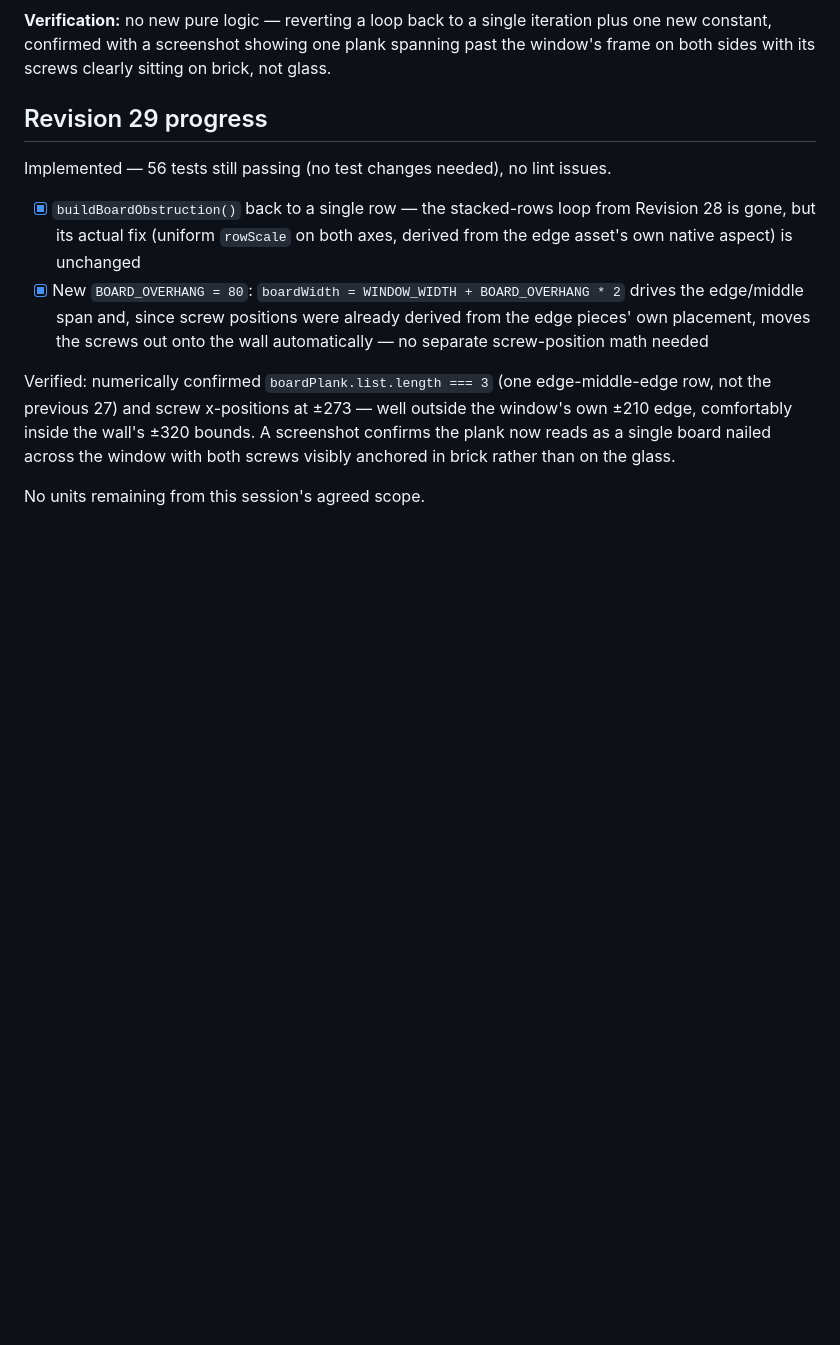
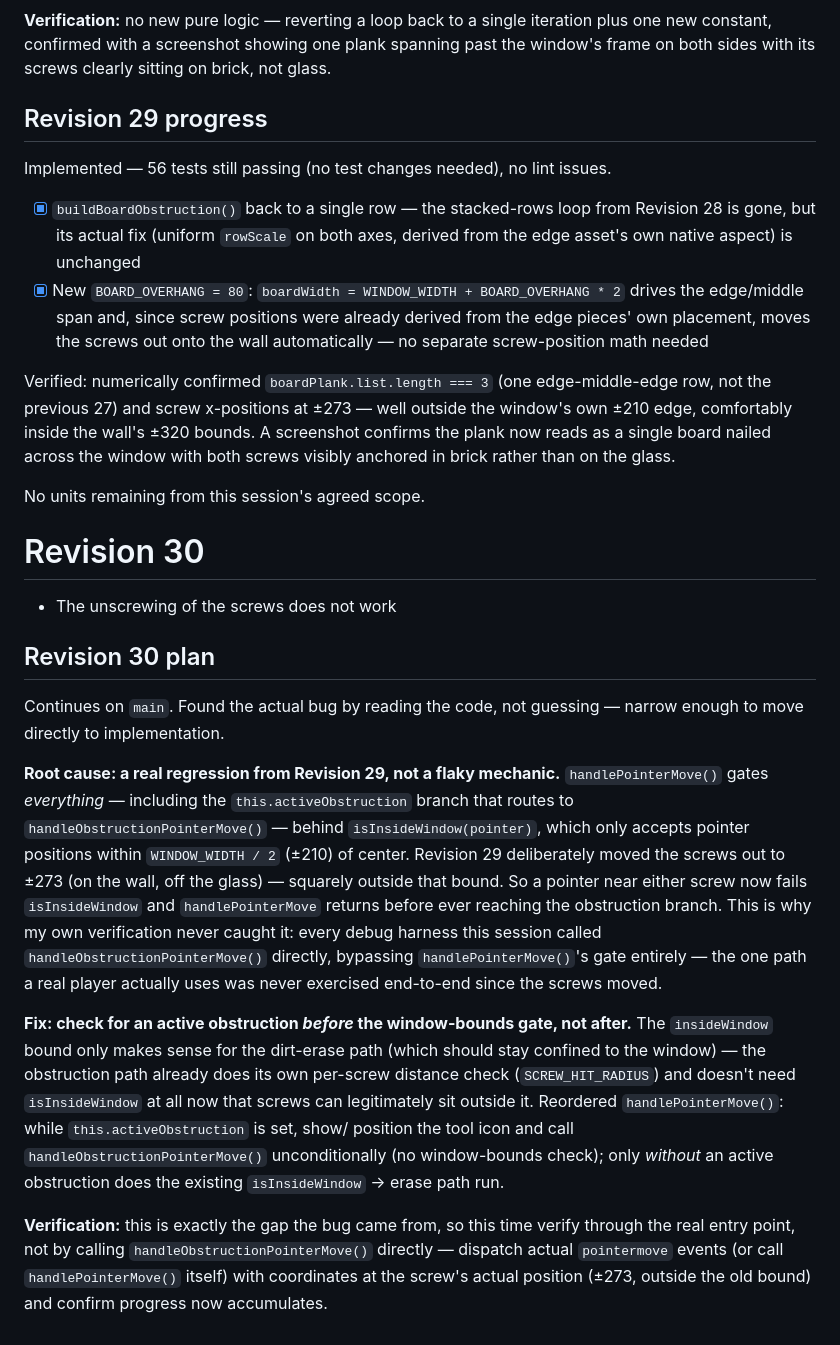
Before and after one commit to MrTengil/windowcleanerhtml, a Markdown page: .feature-spec.md, the part around the change. Rendered like a GitHub page; blank space fills up the shorter version.

Commit message:
docs: update feature specification

```diff
--- a/.feature-spec.md
+++ b/.feature-spec.md
@@ -1708,3 +1708,43 @@ a single board nailed across the window with both screws visibly
 anchored in brick rather than on the glass.
 
 No units remaining from this session's agreed scope.
+
+# Revision 30
+ - The unscrewing of the screws does not work
+
+## Revision 30 plan
+
+Continues on `main`. Found the actual bug by reading the code, not
+guessing — narrow enough to move directly to implementation.
+
+**Root cause: a real regression from Revision 29, not a flaky
+mechanic.** `handlePointerMove()` gates *everything* — including the
+`this.activeObstruction` branch that routes to
+`handleObstructionPointerMove()` — behind `isInsideWindow(pointer)`,
+which only accepts pointer positions within `WINDOW_WIDTH / 2` (±210)
+of center. Revision 29 deliberately moved the screws out to ±273 (on
+the wall, off the glass) — squarely outside that bound. So a pointer
+near either screw now fails `isInsideWindow` and `handlePointerMove`
+returns before ever reaching the obstruction branch. This is why my
+own verification never caught it: every debug harness this session
+called `handleObstructionPointerMove()` directly, bypassing
+`handlePointerMove()`'s gate entirely — the one path a real player
+actually uses was never exercised end-to-end since the screws moved.
+
+**Fix: check for an active obstruction *before* the window-bounds
+gate, not after.** The `insideWindow` bound only makes sense for the
+dirt-erase path (which should stay confined to the window) — the
+obstruction path already does its own per-screw distance check
+(`SCREW_HIT_RADIUS`) and doesn't need `isInsideWindow` at all now that
+screws can legitimately sit outside it. Reordered
+`handlePointerMove()`: while `this.activeObstruction` is set, show/
+position the tool icon and call `handleObstructionPointerMove()`
+unconditionally (no window-bounds check); only *without* an active
+obstruction does the existing `isInsideWindow` → erase path run.
+
+**Verification:** this is exactly the gap the bug came from, so this
+time verify through the real entry point, not by calling
+`handleObstructionPointerMove()` directly — dispatch actual `pointermove`
+events (or call `handlePointerMove()` itself) with coordinates at the
+screw's actual position (±273, outside the old bound) and confirm
+progress now accumulates.
```
